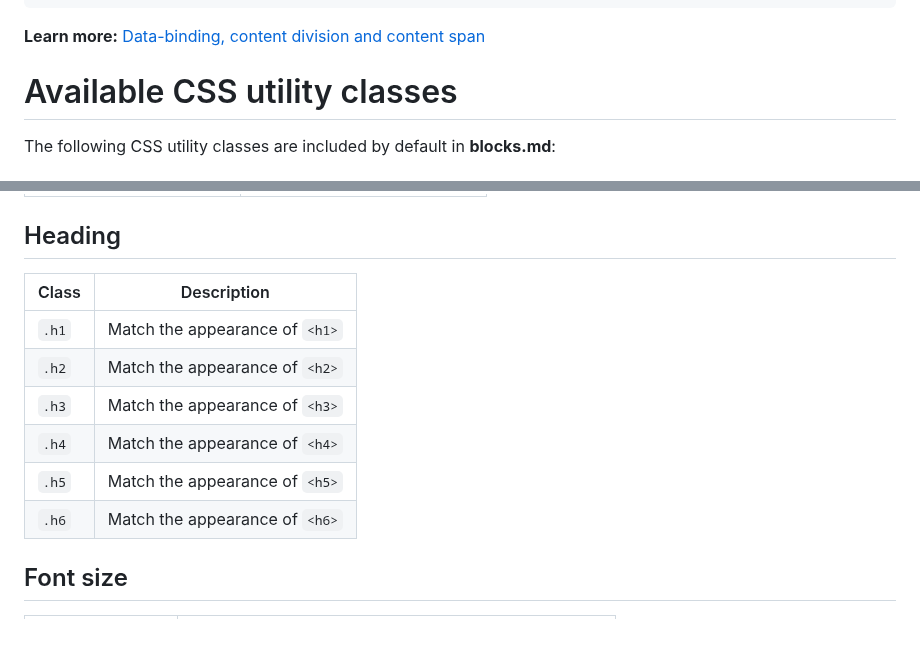
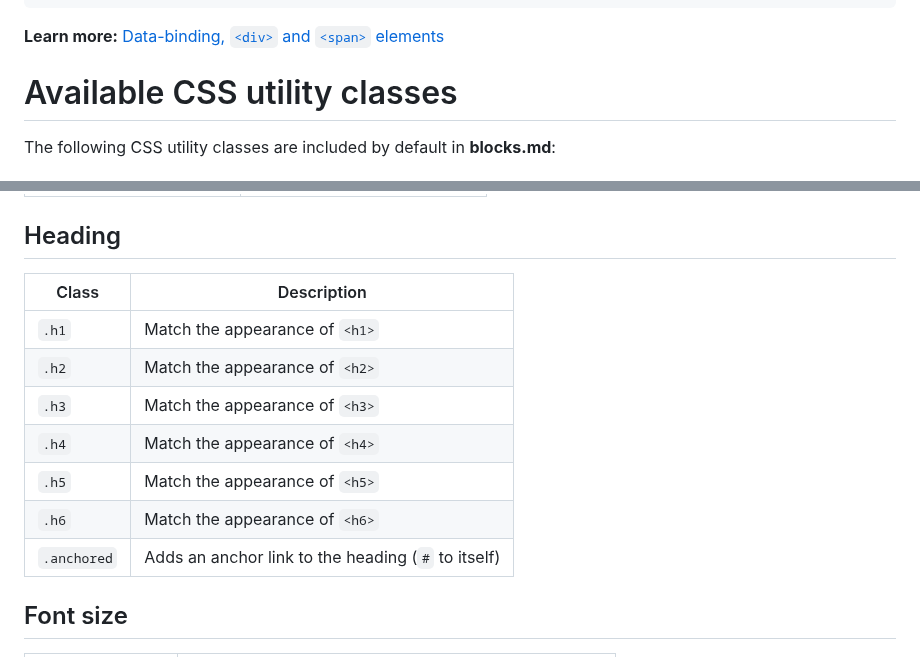
Before and after one commit to blocksmd/blocksmd, a Markdown page: docs/class-names-and-attributes.md, 2 parts joined by grey strips. GitHub-like rendering; blank space fills up the shorter version.

````diff
--- a/docs/class-names-and-attributes.md
+++ b/docs/class-names-and-attributes.md
@@ -61,7 +61,7 @@ quantity* = NumberInput(
 :::
 ```
 
-**Learn more:** [Data-binding, content division and content span](https://github.com/blocksmd/blocksmd/blob/main/docs/data-binding.md)
+**Learn more:** [Data-binding, `<div>` and `<span>` elements](https://github.com/blocksmd/blocksmd/blob/main/docs/data-binding.md)
 
 # Available CSS utility classes
 
@@ -149,14 +149,15 @@ Paragraph
 
 ## Heading
 
-| Class | Description                    |
-| ----- | ------------------------------ |
-| `.h1` | Match the appearance of `<h1>` |
-| `.h2` | Match the appearance of `<h2>` |
-| `.h3` | Match the appearance of `<h3>` |
-| `.h4` | Match the appearance of `<h4>` |
-| `.h5` | Match the appearance of `<h5>` |
-| `.h6` | Match the appearance of `<h6>` |
+| Class       | Description                                        |
+| ----------- | -------------------------------------------------- |
+| `.h1`       | Match the appearance of `<h1>`                     |
+| `.h2`       | Match the appearance of `<h2>`                     |
+| `.h3`       | Match the appearance of `<h3>`                     |
+| `.h4`       | Match the appearance of `<h4>`                     |
+| `.h5`       | Match the appearance of `<h5>`                     |
+| `.h6`       | Match the appearance of `<h6>`                     |
+| `.anchored` | Adds an anchor link to the heading (`#` to itself) |
 
 ## Font size
 
````
Also changed, not shown: docs/settings.md (added, +404 -0 lines).
